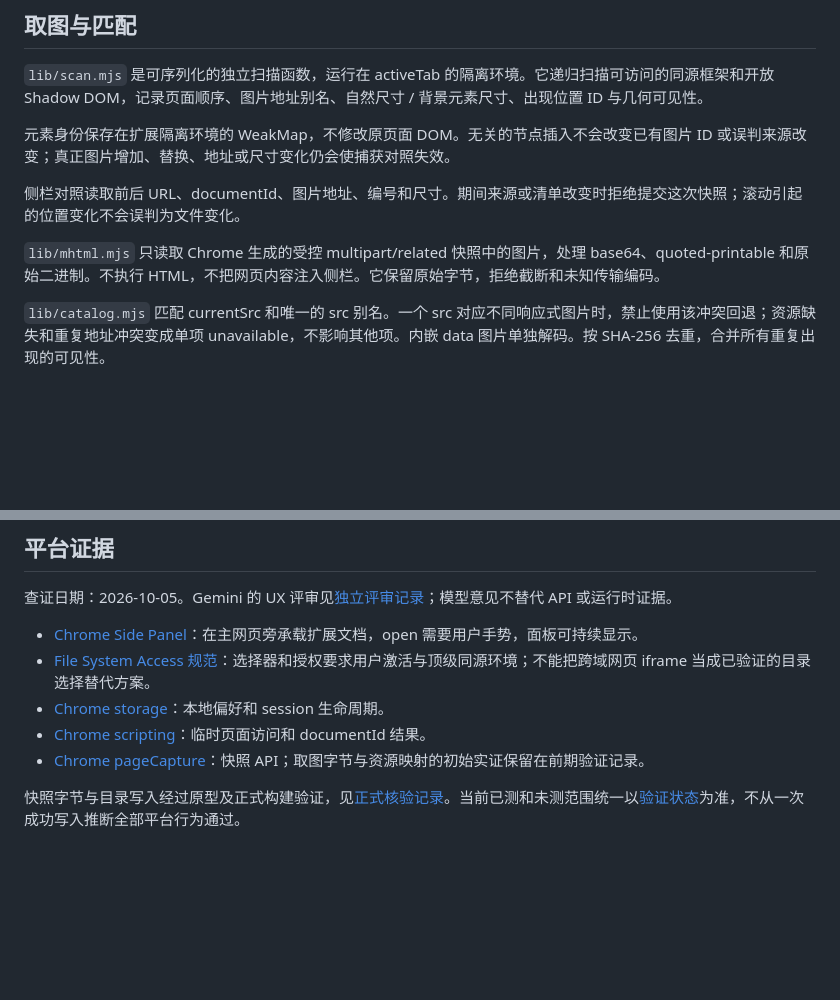
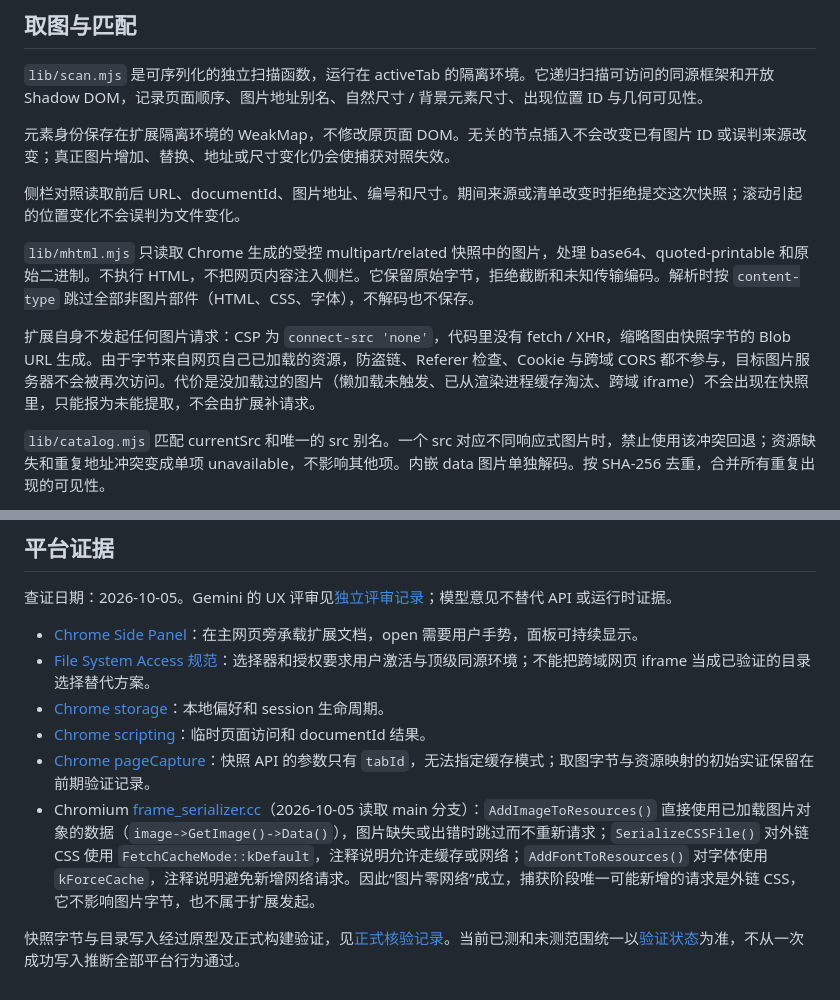
Before and after one commit to Hhidysn/chrome-photo-download, a Markdown page: docs/design/image-save.md, 2 parts joined by grey strips. Drawn GitHub-style; blank space fills up the shorter version.

Commit message:
docs: record that image bytes never re-request the image server
- explain in the design doc that lib/mhtml.mjs skips every non-image part and
  that the extension issues no fetch/XHR, so hotlink checks, Referer and CORS
  never apply to the saved bytes
- cite Chromium frame_serializer.cc: images come from the loaded resource,
  external CSS may use cache-or-network, fonts are force-cache
- sharpen the usage FAQ and note that the only extra request in the capture
  step may target external CSS, not the image server

```diff
--- a/docs/design/image-save.md
+++ b/docs/design/image-save.md
@@ -18,7 +18,9 @@
 
 侧栏对照读取前后 URL、documentId、图片地址、编号和尺寸。期间来源或清单改变时拒绝提交这次快照；滚动引起的位置变化不会误判为文件变化。
 
-`lib/mhtml.mjs` 只读取 Chrome 生成的受控 multipart/related 快照中的图片，处理 base64、quoted-printable 和原始二进制。不执行 HTML，不把网页内容注入侧栏。它保留原始字节，拒绝截断和未知传输编码。
+`lib/mhtml.mjs` 只读取 Chrome 生成的受控 multipart/related 快照中的图片，处理 base64、quoted-printable 和原始二进制。不执行 HTML，不把网页内容注入侧栏。它保留原始字节，拒绝截断和未知传输编码。解析时按 `content-type` 跳过全部非图片部件（HTML、CSS、字体），不解码也不保存。
+
+扩展自身不发起任何图片请求：CSP 为 `connect-src 'none'`，代码里没有 fetch / XHR，缩略图由快照字节的 Blob URL 生成。由于字节来自网页自己已加载的资源，防盗链、Referer 检查、Cookie 与跨域 CORS 都不参与，目标图片服务器不会被再次访问。代价是没加载过的图片（懒加载未触发、已从渲染进程缓存淘汰、跨域 iframe）不会出现在快照里，只能报为未能提取，不会由扩展补请求。
 
 `lib/catalog.mjs` 匹配 currentSrc 和唯一的 src 别名。一个 src 对应不同响应式图片时，禁止使用该冲突回退；资源缺失和重复地址冲突变成单项 unavailable，不影响其他项。内嵌 data 图片单独解码。按 SHA-256 去重，合并所有重复出现的可见性。
 
@@ -46,6 +48,7 @@
 - [File System Access 规范](https://wicg.github.io/file-system-access/#api-showdirectorypicker)：选择器和授权要求用户激活与顶级同源环境；不能把跨域网页 iframe 当成已验证的目录选择替代方案。
 - [Chrome storage](https://developer.chrome.com/docs/extensions/reference/api/storage)：本地偏好和 session 生命周期。
 - [Chrome scripting](https://developer.chrome.com/docs/extensions/reference/api/scripting)：临时页面访问和 documentId 结果。
-- [Chrome pageCapture](https://developer.chrome.com/docs/extensions/reference/api/pageCapture)：快照 API；取图字节与资源映射的初始实证保留在前期验证记录。
+- [Chrome pageCapture](https://developer.chrome.com/docs/extensions/reference/api/pageCapture)：快照 API 的参数只有 `tabId`，无法指定缓存模式；取图字节与资源映射的初始实证保留在前期验证记录。
+- Chromium [frame_serializer.cc](https://github.com/chromium/chromium/blob/main/third_party/blink/renderer/core/frame/frame_serializer.cc)（2026-10-05 读取 main 分支）：`AddImageToResources()` 直接使用已加载图片对象的数据（`image->GetImage()->Data()`），图片缺失或出错时跳过而不重新请求；`SerializeCSSFile()` 对外链 CSS 使用 `FetchCacheMode::kDefault`，注释说明允许走缓存或网络；`AddFontToResources()` 对字体使用 `kForceCache`，注释说明避免新增网络请求。因此“图片零网络”成立，捕获阶段唯一可能新增的请求是外链 CSS，它不影响图片字节，也不属于扩展发起。
 
 快照字节与目录写入经过原型及正式构建验证，见[正式核验记录](../history/extension-native-validation.md)。当前已测和未测范围统一以[验证状态](../verification.md)为准，不从一次成功写入推断全部平台行为通过。
```
Also changed, not shown: docs/usage.md (+3 -1 lines).
